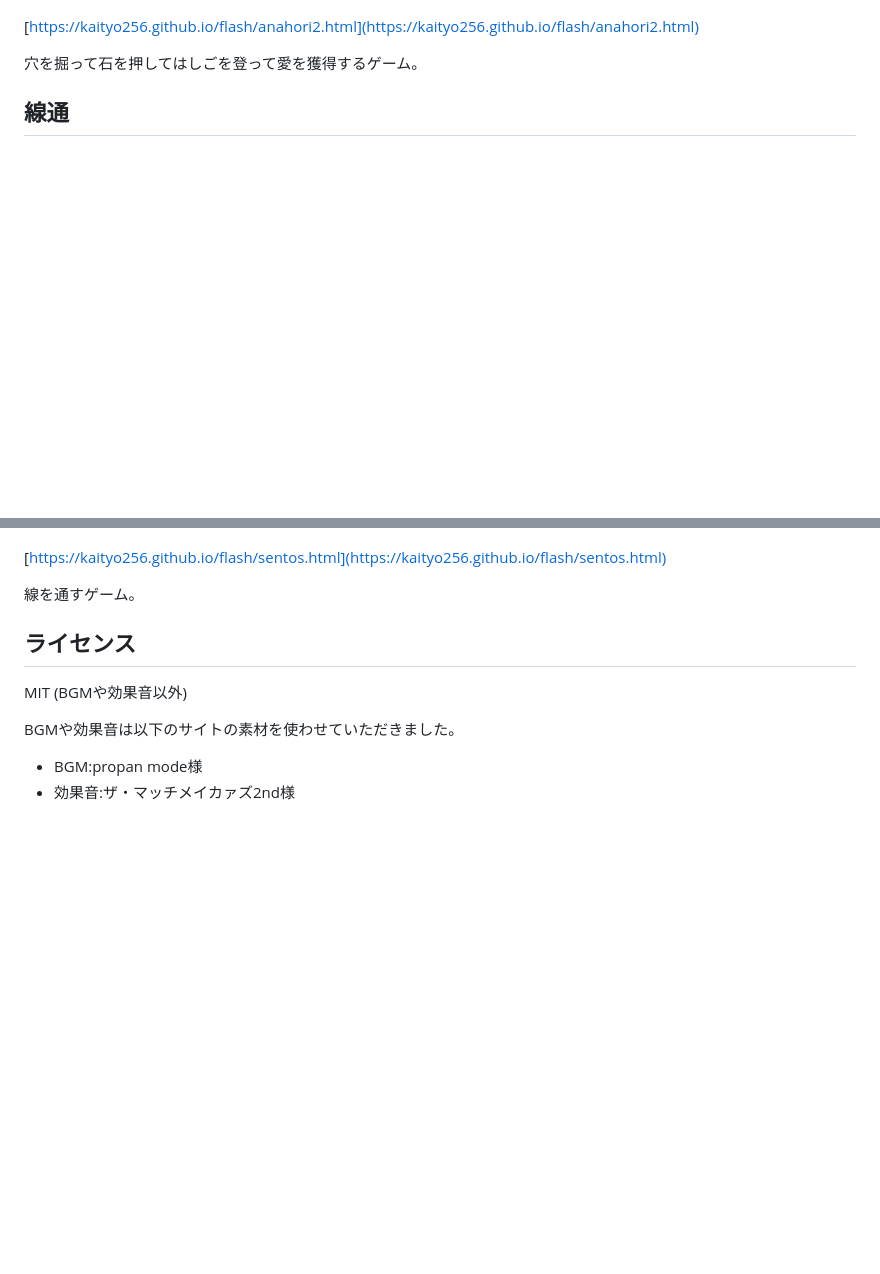
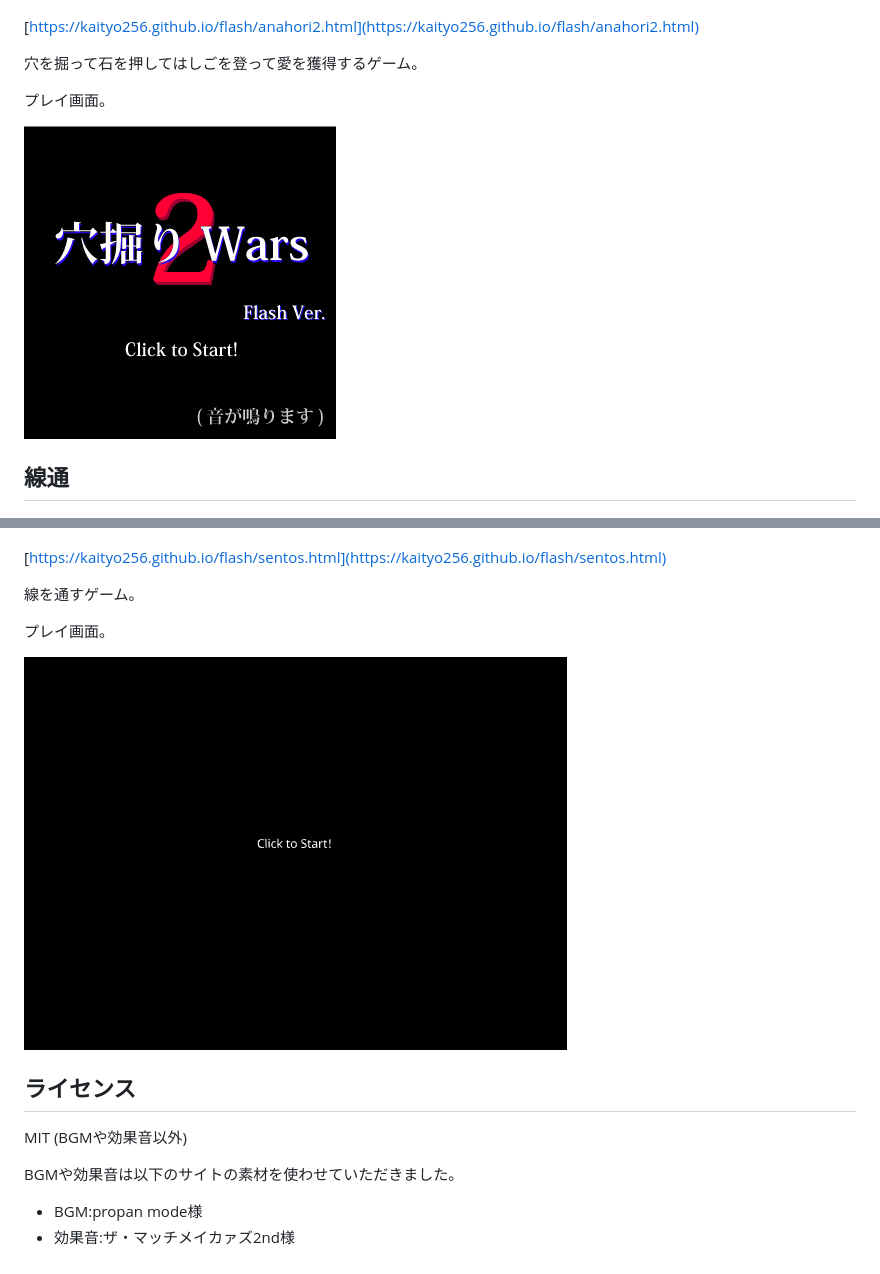
Before and after one commit to kaityo256/flash, a Markdown page: README.md, 2 parts joined by grey strips. GitHub-like rendering; pictures changed too: docs/img/anahori2.gif (added), docs/img/sentos.gif (added); blank space fills up the shorter version.

```diff
--- a/README.md
+++ b/README.md
@@ -9,6 +9,10 @@
 
 穴を掘って石を押してはしごを登って愛を獲得するゲーム。
 
+プレイ画面。
+
+![gif](docs/img/anahori2.gif)
+
 ## 線通
 
 [![線通](docs/img/sentos-title.png)](https://kaityo256.github.io/flash/sentos.html)
@@ -16,6 +20,10 @@
 [https://kaityo256.github.io/flash/sentos.html](https://kaityo256.github.io/flash/sentos.html)
 
 線を通すゲーム。
+
+プレイ画面。
+
+![gif](docs/img/sentos.gif)
 
 ## ライセンス
 
```
